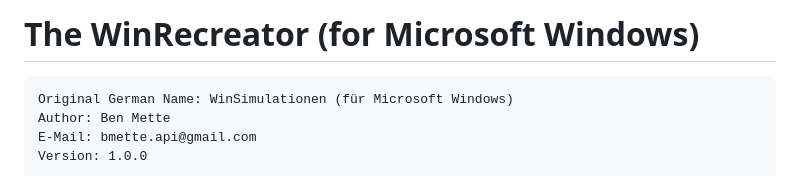
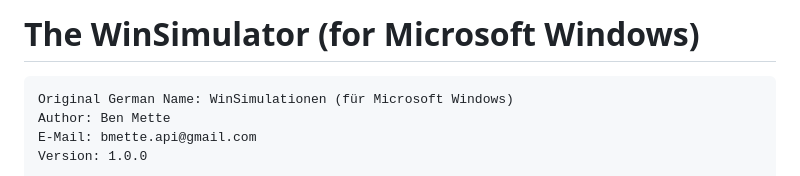
Before and after one commit to BenAufGitHub/Windows-Simulator, a Markdown page: README.md, the part around the change. GitHub-like rendering.

Commit message:
README title to 'WinSimulator'

```diff
--- a/README.md
+++ b/README.md
@@ -1,4 +1,4 @@
-# The WinRecreator (for Microsoft Windows)
+# The WinSimulator (for Microsoft Windows)
 
     Original German Name: WinSimulationen (für Microsoft Windows)
     Author: Ben Mette
```
